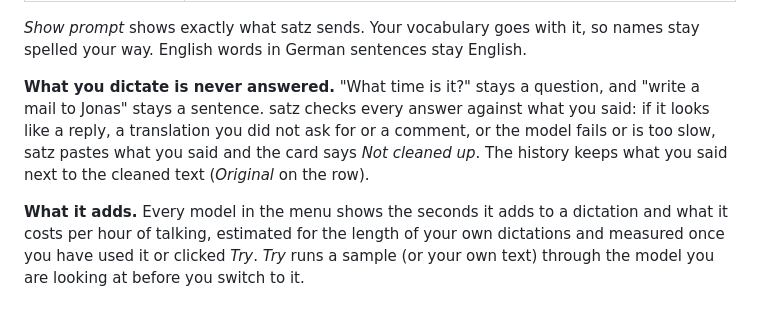
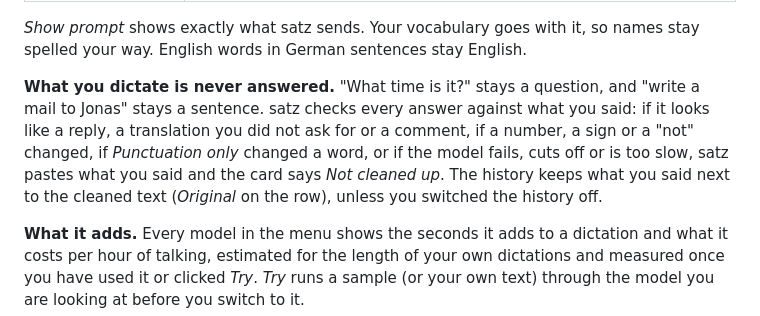
Before and after one commit to dpa-plus/satz, a Markdown page: README.md, the part around the change. Drawn GitHub-style.

Commit message:
README and AGENTS: what the cleanup check protects, the fixture
Co-Authored-By: Claude Opus 5.5 <noreply@anthropic.com>

```diff
--- a/README.md
+++ b/README.md
@@ -180,7 +180,7 @@ Off until you switch it on. With *Clean up the text* in Settings, a language mod
 
 *Show prompt* shows exactly what satz sends. Your vocabulary goes with it, so names stay spelled your way. English words in German sentences stay English.
 
-**What you dictate is never answered.** "What time is it?" stays a question, and "write a mail to Jonas" stays a sentence. satz checks every answer against what you said: if it looks like a reply, a translation you did not ask for or a comment, or the model fails or is too slow, satz pastes what you said and the card says *Not cleaned up*. The history keeps what you said next to the cleaned text (*Original* on the row).
+**What you dictate is never answered.** "What time is it?" stays a question, and "write a mail to Jonas" stays a sentence. satz checks every answer against what you said: if it looks like a reply, a translation you did not ask for or a comment, if a number, a sign or a "not" changed, if *Punctuation only* changed a word, or if the model fails, cuts off or is too slow, satz pastes what you said and the card says *Not cleaned up*. The history keeps what you said next to the cleaned text (*Original* on the row), unless you switched the history off.
 
 **What it adds.** Every model in the menu shows the seconds it adds to a dictation and what it costs per hour of talking, estimated for the length of your own dictations and measured once you have used it or clicked *Try*. *Try* runs a sample (or your own text) through the model you are looking at before you switch to it.
 
```
Also changed, not shown: AGENTS.md (+1 -1 lines).
